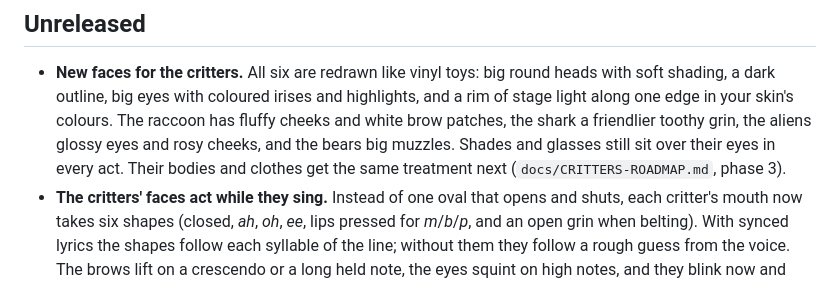
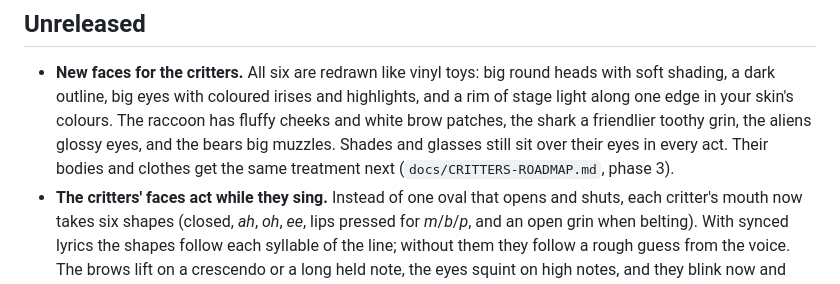
Before and after one commit to Spacegoose02/wavelength, a Markdown page: CHANGELOG.md, the part around the change. GitHub-like rendering.

```diff
--- a/CHANGELOG.md
+++ b/CHANGELOG.md
@@ -4,7 +4,7 @@
 - **New faces for the critters.** All six are redrawn like vinyl toys: big round heads with soft shading, a dark
   outline, big eyes with coloured irises and highlights, and a rim of stage light along one edge in your skin's
   colours. The raccoon has fluffy cheeks and white brow patches, the shark a friendlier toothy grin, the aliens
-  glossy eyes and rosy cheeks, and the bears big muzzles. Shades and glasses still sit over their eyes in every
+  glossy eyes, and the bears big muzzles. Shades and glasses still sit over their eyes in every
   act. Their bodies and clothes get the same treatment next (`docs/CRITTERS-ROADMAP.md`, phase 3).
 - **The critters' faces act while they sing.** Instead of one oval that opens and shuts, each critter's mouth now
   takes six shapes (closed, *ah*, *oh*, *ee*, lips pressed for *m*/*b*/*p*, and an open grin when belting). With
```
Also changed, not shown: docs/CRITTERS-ROADMAP.md (+2 -2 lines), docs/screenshots/critter-new-faces.png, 3 other files.
